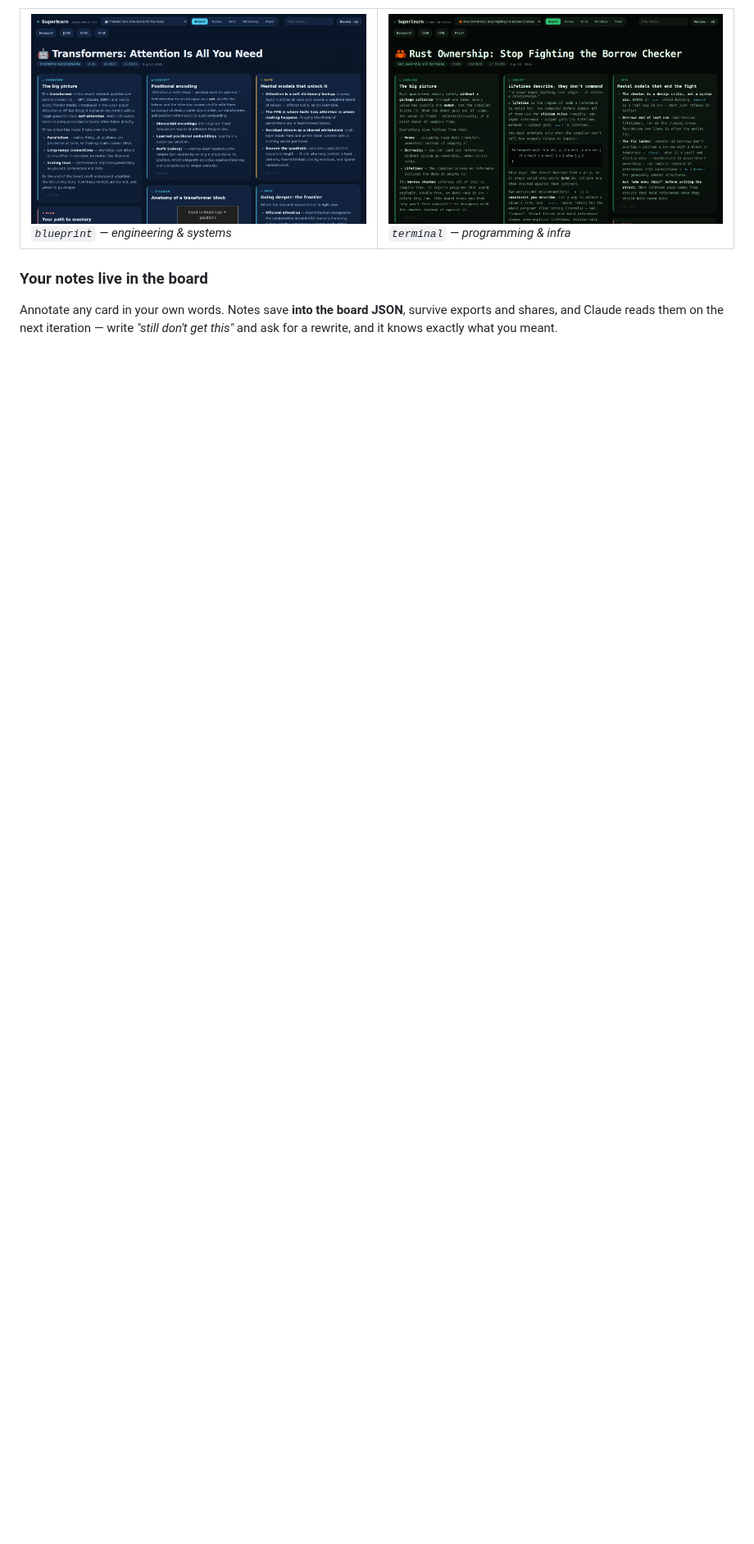
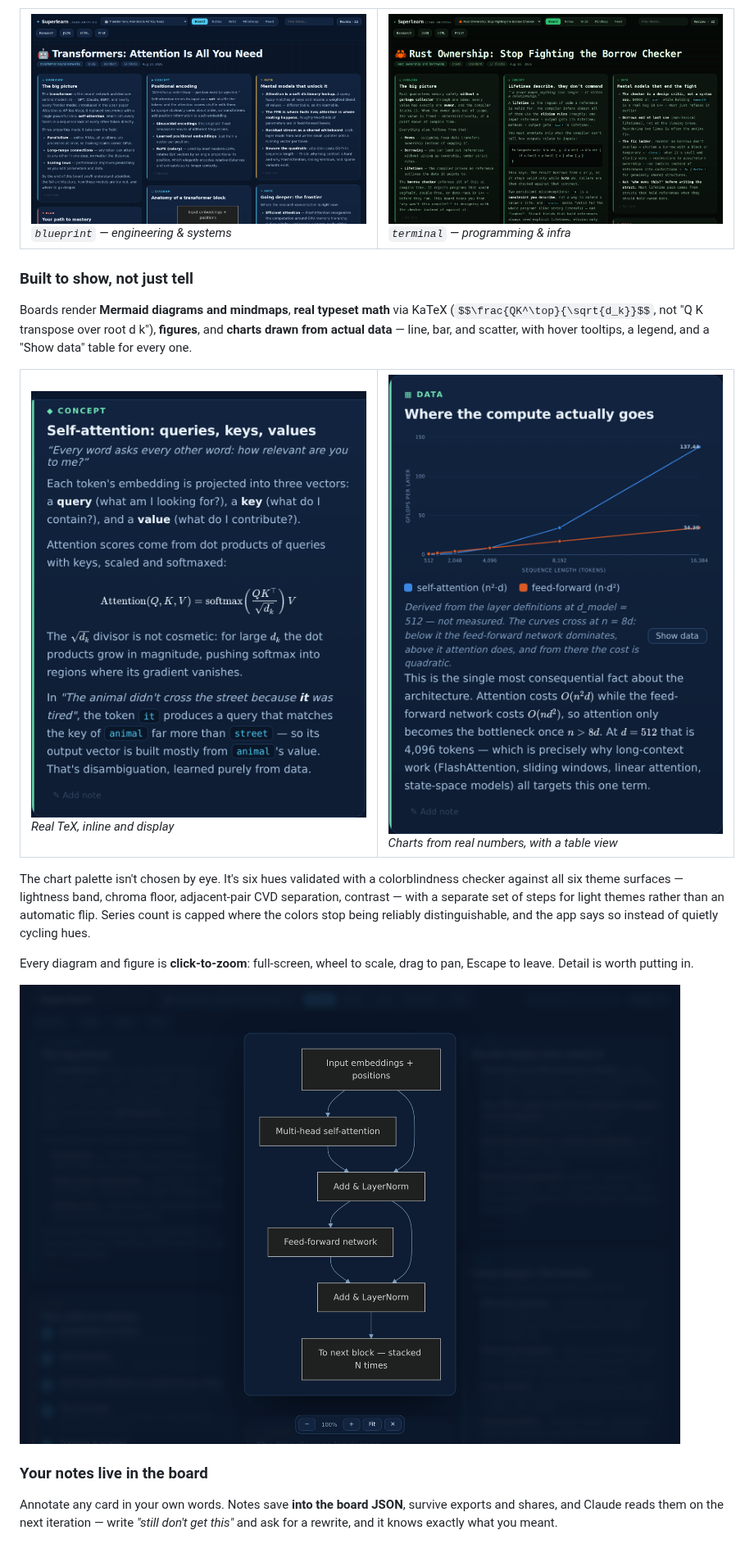
Before and after one commit to ETadi/Superlearn, a Markdown page: README.md, the part around one of its changes. Shown at 82% size. Rendered like a GitHub page; pictures changed too: docs/screenshots/chart.png (added), docs/screenshots/diagram-zoom.png (added), docs/screenshots/math.png (added); blank space fills up the shorter version.

```diff
--- a/README.md
+++ b/README.md
@@ -111,6 +111,23 @@ Six complete visual identities — `midnight`, `blueprint`, `terminal`, `paper`,
 </tr>
 </table>
 
+### Built to show, not just tell
+
+Boards render **Mermaid diagrams and mindmaps**, **real typeset math** via KaTeX (`$$\frac{QK^\top}{\sqrt{d_k}}$$`, not "Q K transpose over root d k"), **figures**, and **charts drawn from actual data** — line, bar, and scatter, with hover tooltips, a legend, and a "Show data" table for every one.
+
+<table>
+<tr>
+<td width="50%"><img src="docs/screenshots/math.png" alt="A concept card with typeset math"><br><em>Real TeX, inline and display</em></td>
+<td width="50%"><img src="docs/screenshots/chart.png" alt="A chart card with two series"><br><em>Charts from real numbers, with a table view</em></td>
+</tr>
+</table>
+
+The chart palette isn't chosen by eye. It's six hues validated with a colorblindness checker against all six theme surfaces — lightness band, chroma floor, adjacent-pair CVD separation, contrast — with a separate set of steps for light themes rather than an automatic flip. Series count is capped where the colors stop being reliably distinguishable, and the app says so instead of quietly cycling hues.
+
+Every diagram and figure is **click-to-zoom**: full-screen, wheel to scale, drag to pan, Escape to leave. Detail is worth putting in.
+
+![A diagram opened full-screen](docs/screenshots/diagram-zoom.png)
+
 ### Your notes live in the board
 
 Annotate any card in your own words. Notes save **into the board JSON**, survive exports and shares, and Claude reads them on the next iteration — write *"still don't get this"* and ask for a rewrite, and it knows exactly what you meant.
```
Also changed, not shown: other parts of README.md (+6 -5 lines), commands/superlearn.md (+1 -1 lines), skills/superlearn/SKILL.md (+34 -2 lines), 4 other files.
